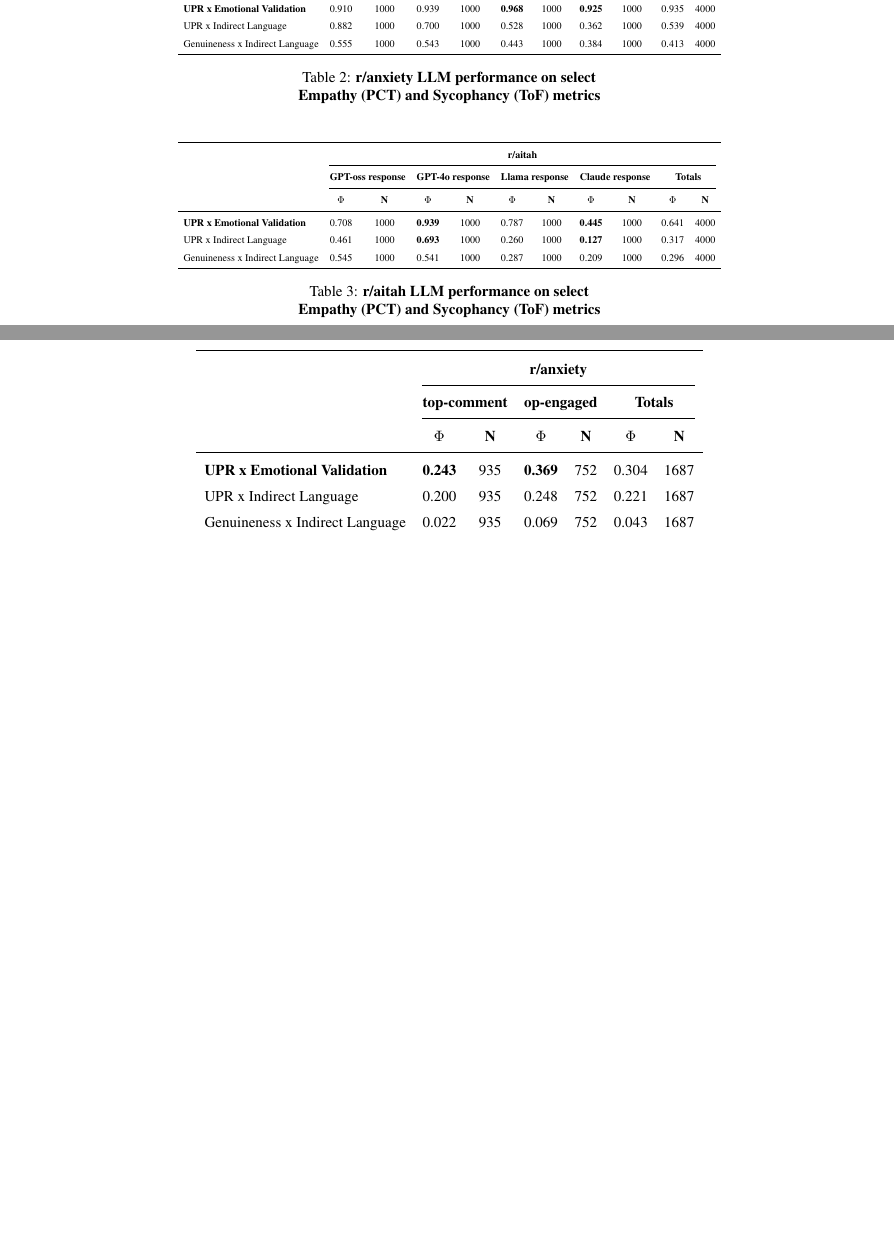
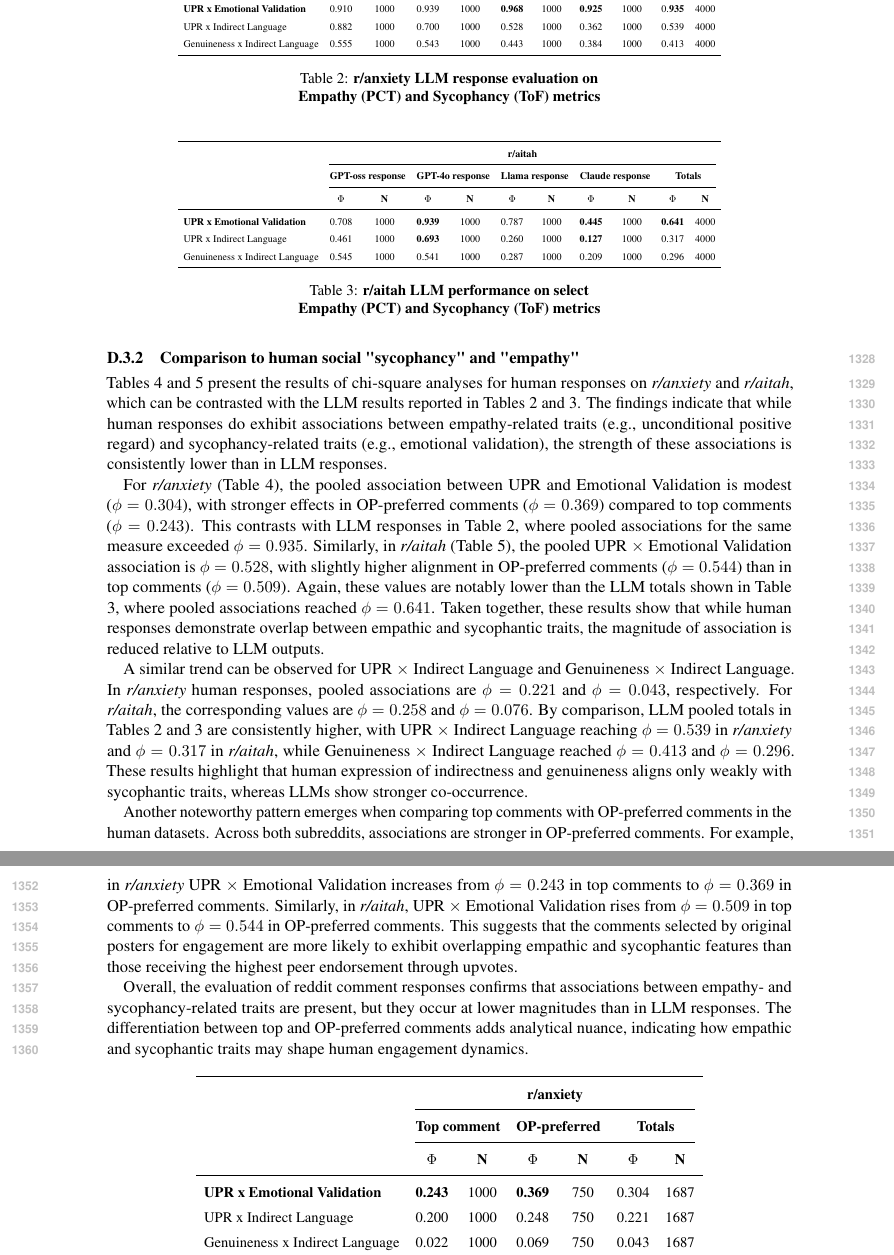
Before and after one commit to twinzies/NLP-dissertation-writing, a LaTeX paper (working-template/main.tex, which reads working-template/sections/appendix.tex): two parts of pages 16 and 17 of 17 before the commit and two parts of pages 17 and 18 of 18 after it, joined at a grey line, cut so that both start at the same text, the shorter picture padded with empty space. The pictures show the PDF file working-template/main.pdf that the author committed with the source.

Commit message:
Add results Part 1

```diff
--- a/working-template/sections/appendix.tex
+++ b/working-template/sections/appendix.tex
@@ -263,13 +233,14 @@ UPR × Emotional Validation  Association between Unconditional Positive Regard a
  & \textbf{$\Phi$} & \textbf{N}
  & \textbf{$\Phi$} & \textbf{N} \\
 \midrule
-\textbf{UPR x Emotional Validation}        & 0.910 & 1000 & 0.939 & 1000 & \textbf{0.968} & 1000 & \textbf{0.925} & 1000 & 0.935 & 4000 \\
+\textbf{UPR x Emotional Validation}        & 0.910 & 1000 & 0.939 & 1000 & \textbf{0.968} & 1000 & \textbf{0.925} & 1000 & 0.\textbf{935} & 4000 \\
 UPR x Indirect Language           & 0.882 & 1000 & 0.700 & 1000 & 0.528 & 1000 & 0.362 & 1000 & 0.539 & 4000 \\
 Genuineness x Indirect Language   & 0.555 & 1000 & 0.543 & 1000 & 0.443 & 1000 & 0.384 & 1000 & 0.413 & 4000 \\
 \bottomrule
 \end{tabular}
 }
-\caption{\textbf{r/anxiety LLM performance on select \\ Empathy (PCT) and Sycophancy (ToF) metrics}}
+\caption{\textbf{r/anxiety LLM response evaluation on \\ Empathy (PCT) and Sycophancy (ToF) metrics}}
+\label{tab:pc1}
 \end{table}
 
 %%%% Table for section 1.2 (r/aitah) %%%%
@@ -306,6 +277,17 @@ Genuineness x Indirect Language   & 0.545 & 1000 & 0.541 & 1000 & 0.287 & 1000 &
 \end{table}
 
 %%%% Table for section 2.1 (r/anxiety) %%%%
+\subsubsection{Comparison to human social "sycophancy" and "empathy"}\label{sec:posterchild1.2}
+
+Tables 4 and 5 present the results of chi-square analyses for human responses on \textit{r/anxiety} and \textit{r/aitah}, which can be contrasted with the LLM results reported in Tables 2 and 3. The findings indicate that while human responses do exhibit associations between empathy-related traits (e.g., unconditional positive regard) and sycophancy-related traits (e.g., emotional validation), the strength of these associations is consistently lower than in LLM responses.
+
+For \textit{r/anxiety} (Table 4), the pooled association between UPR and Emotional Validation is modest ($\phi = 0.304$), with stronger effects in OP-preferred comments ($\phi = 0.369$) compared to top comments ($\phi = 0.243$). This contrasts with LLM responses in Table 2, where pooled associations for the same measure exceeded $\phi = 0.935$. Similarly, in \textit{r/aitah} (Table 5), the pooled UPR $\times$ Emotional Validation association is $\phi = 0.528$, with slightly higher alignment in OP-preferred comments ($\phi = 0.544$) than in top comments ($\phi = 0.509$). Again, these values are notably lower than the LLM totals shown in Table 3, where pooled associations reached $\phi = 0.641$. Taken together, these results show that while human responses demonstrate overlap between empathic and sycophantic traits, the magnitude of association is reduced relative to LLM outputs.
+
+A similar trend can be observed for UPR $\times$ Indirect Language and Genuineness $\times$ Indirect Language. In \textit{r/anxiety} human responses, pooled associations are $\phi = 0.221$ and $\phi = 0.043$, respectively. For \textit{r/aitah}, the corresponding values are $\phi = 0.258$ and $\phi = 0.076$. By comparison, LLM pooled totals in Tables 2 and 3 are consistently higher, with UPR $\times$ Indirect Language reaching $\phi = 0.539$ in \textit{r/anxiety} and $\phi = 0.317$ in \textit{r/aitah}, while Genuineness $\times$ Indirect Language reached $\phi = 0.413$ and $\phi = 0.296$. These results highlight that human expression of indirectness and genuineness aligns only weakly with sycophantic traits, whereas LLMs show stronger co-occurrence.
+
+Another noteworthy pattern emerges when comparing top comments with OP-preferred comments in the human datasets. Across both subreddits, associations are stronger in OP-preferred comments. For example, in \textit{r/anxiety} UPR $\times$ Emotional Validation increases from $\phi = 0.243$ in top comments to $\phi = 0.369$ in OP-preferred comments. Similarly, in \textit{r/aitah}, UPR $\times$ Emotional Validation rises from $\phi = 0.509$ in top comments to $\phi = 0.544$ in OP-preferred comments. This suggests that the comments selected by original posters for engagement are more likely to exhibit overlapping empathic and sycophantic features than those receiving the highest peer endorsement through upvotes.
+
+Overall, the evaluation of reddit comment responses confirms that associations between empathy- and sycophancy-related traits are present, but they occur at lower magnitudes than in LLM responses. The differentiation between top and OP-preferred comments adds analytical nuance, indicating how empathic and sycophantic traits may shape human engagement dynamics.
 
 \renewcommand{\arraystretch}{1.4}
 
@@ -317,17 +299,17 @@ Genuineness x Indirect Language   & 0.545 & 1000 & 0.541 & 1000 & 0.287 & 1000 &
 \multirow{3}{*}{\textbf{}}
  & \multicolumn{6}{c}{\textbf{r/anxiety}} \\
 \cmidrule(lr){2-7}
- & \multicolumn{2}{c}{\textbf{top-comment}}
- & \multicolumn{2}{c}{\textbf{op-engaged}}
+ & \multicolumn{2}{c}{\textbf{Top comment}}
+ & \multicolumn{2}{c}{\textbf{OP-preferred}}
  & \multicolumn{2}{c}{\textbf{Totals}} \\
 \cmidrule(lr){2-7}
  & \textbf{$\Phi$} & \textbf{N}
  & \textbf{$\Phi$} & \textbf{N}
  & \textbf{$\Phi$} & \textbf{N} \\
 \midrule
-\textbf{UPR x Emotional Validation}        & \textbf{0.243} & 935 & \textbf{0.369} & 752 & 0.304 & 1687 \\
-UPR x Indirect Language           & 0.200 & 935 & 0.248 & 752 & 0.221 & 1687 \\
-Genuineness x Indirect Language   & 0.022 & 935 & 0.069 & 752 & 0.043 & 1687 \\
+\textbf{UPR x Emotional Validation}        & \textbf{0.243} & 1000 & \textbf{0.369} & 750 & 0.304 & 1687 \\
+UPR x Indirect Language           & 0.200 & 1000 & 0.248 & 750 & 0.221 & 1687 \\
+Genuineness x Indirect Language   & 0.022 & 1000 & 0.069 & 750 & 0.043 & 1687 \\
 \bottomrule
 \end{tabular}
 }
```
Also changed, not shown: working-template/sections/2_priorlit.tex (+1 -1 lines), working-template/main.pdf, working-template/sections/appendix.tex (78 more changed lines), 4 other files.
